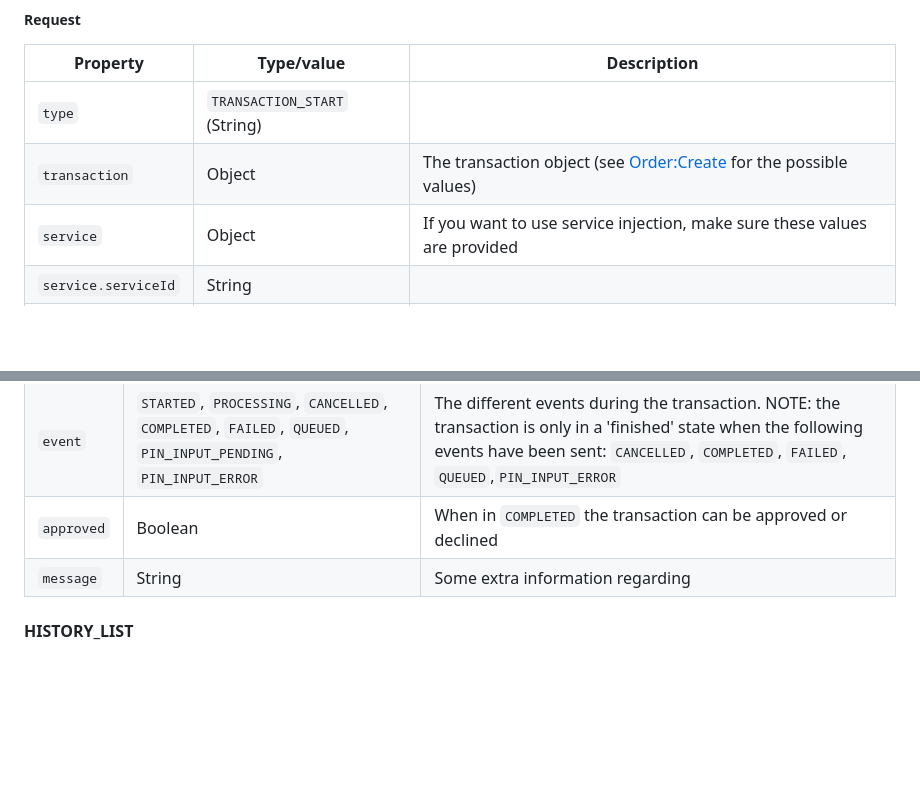
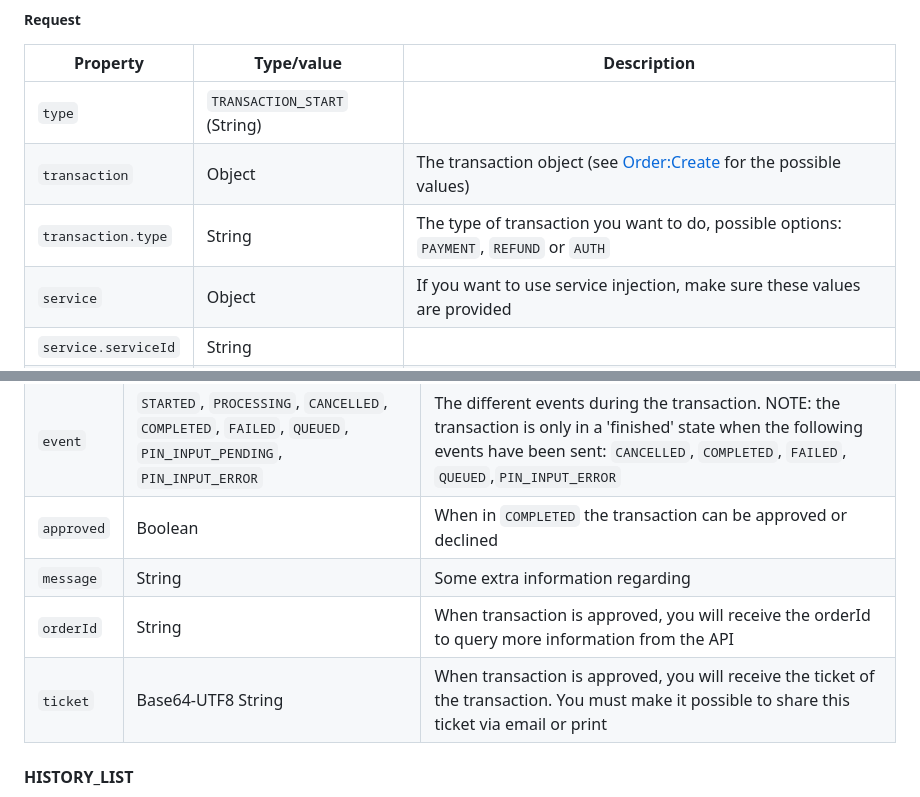
Before and after one commit to paynl/PAY.ECR, a Markdown page: docs/message_protocol.md, 2 parts joined by grey strips. Drawn GitHub-style; blank space fills up the shorter version.

Commit message:
chore: update docs

```diff
--- a/docs/message_protocol.md
+++ b/docs/message_protocol.md
@@ -40,6 +40,7 @@ If you want to start a transaction, use this message. NOTE: you will receive [`T
 |---------------------|------------------------------|----------------------------------------------------------------------------------------------------------------------------|
 | `type`              | `TRANSACTION_START` (String) |                                                                                                                            |
 | `transaction`       | Object                       | The transaction object (see [Order:Create](https://developer.pay.nl/reference/api_create_order-1) for the possible values) |
+| `transaction.type`  | String                       | The type of transaction you want to do, possible options: `PAYMENT`, `REFUND` or `AUTH`                                    |
 | `service`           | Object                       | If you want to use service injection, make sure these values are provided                                                  |
 | `service.serviceId` | String                       |                                                                                                                            |
 | `service.secret`    | String                       |                                                                                                                            |
@@ -62,6 +63,8 @@ During a transaction, you will receive these events
 | `event`      | `STARTED`, `PROCESSING`, `CANCELLED`, `COMPLETED`, `FAILED`, `QUEUED`, `PIN_INPUT_PENDING`, `PIN_INPUT_ERROR` | The different events during the transaction. NOTE: the transaction is only in a 'finished' state when the following events have been sent: `CANCELLED`, `COMPLETED`, `FAILED`, `QUEUED`,`PIN_INPUT_ERROR` |
 | `approved`   | Boolean                                                                                                       | When in `COMPLETED` the transaction can be approved or declined                                                                                                                                           |
 | `message`    | String                                                                                                        | Some extra information regarding                                                                                                                                                                          |
+| `orderId`    | String                                                                                                        | When transaction is approved, you will receive the orderId to query more information from the API                                                                                                         |
+| `ticket`     | Base64-UTF8 String                                                                                            | When transaction is approved, you will receive the ticket of the transaction. You must make it possible to share this ticket via email or print                                                           |
 
 #### HISTORY_LIST
 
```
